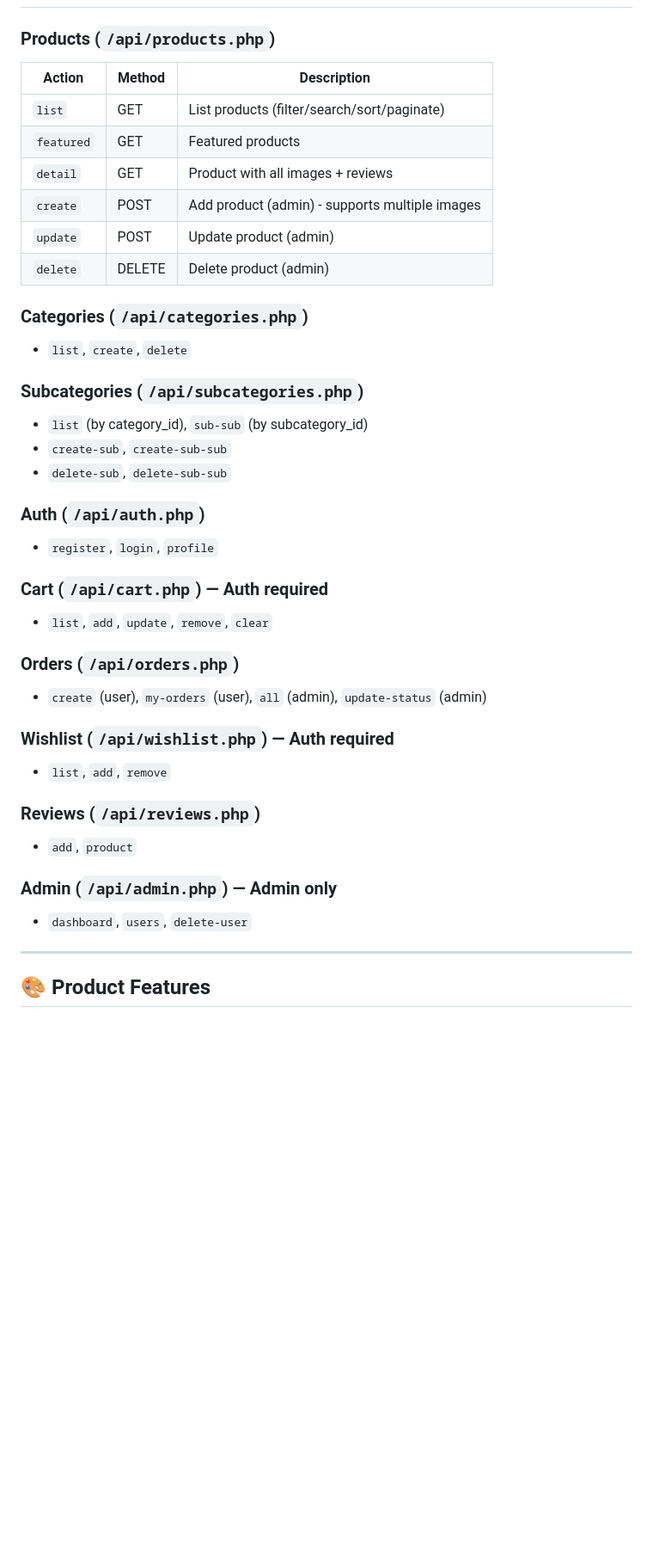
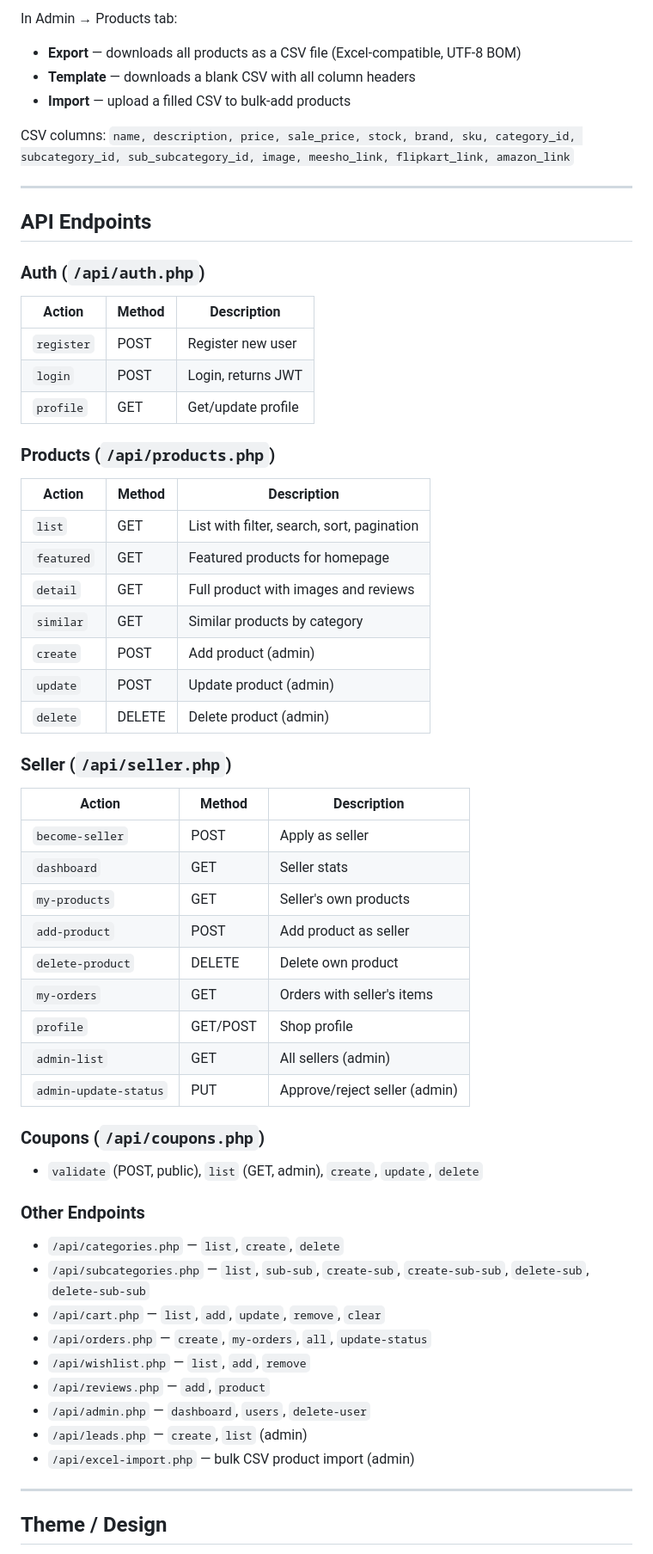
Before and after one commit to rithalyarajput-creator/ecommerce-template, a Markdown page: README.md, the part around one of its changes. Shown at 86% size. GitHub-like rendering; blank space fills up the shorter version.

```diff
--- a/README.md
+++ b/README.md
@@ -146,41 +213,61 @@ If login fails, visit `http://localhost/backend/fix-admin.php` once to reset adm
+In Admin → Products tab:
+
+- **Export** — downloads all products as a CSV file (Excel-compatible, UTF-8 BOM)
+- **Template** — downloads a blank CSV with all column headers
+- **Import** — upload a filled CSV to bulk-add products
+
+CSV columns: `name, description, price, sale_price, stock, brand, sku, category_id, subcategory_id, sub_subcategory_id, image, meesho_link, flipkart_link, amazon_link`
+
+---
+
+## API Endpoints
+
+### Auth (`/api/auth.php`)
+| Action | Method | Description |
+|--------|--------|-------------|
+| `register` | POST | Register new user |
+| `login` | POST | Login, returns JWT |
+| `profile` | GET | Get/update profile |
 
 ### Products (`/api/products.php`)
 | Action | Method | Description |
 |--------|--------|-------------|
-| `list` | GET | List products (filter/search/sort/paginate) |
-| `featured` | GET | Featured products |
-| `detail` | GET | Product with all images + reviews |
-| `create` | POST | Add product (admin) - supports multiple images |
+| `list` | GET | List with filter, search, sort, pagination |
+| `featured` | GET | Featured products for homepage |
+| `detail` | GET | Full product with images and reviews |
+| `similar` | GET | Similar products by category |
+| `create` | POST | Add product (admin) |
 | `update` | POST | Update product (admin) |
 | `delete` | DELETE | Delete product (admin) |
 
-### Categories (`/api/categories.php`)
-- `list`, `create`, `delete`
+### Seller (`/api/seller.php`)
+| Action | Method | Description |
+|--------|--------|-------------|
+| `become-seller` | POST | Apply as seller |
+| `dashboard` | GET | Seller stats |
+| `my-products` | GET | Seller's own products |
+| `add-product` | POST | Add product as seller |
+| `delete-product` | DELETE | Delete own product |
+| `my-orders` | GET | Orders with seller's items |
+| `profile` | GET/POST | Shop profile |
+| `admin-list` | GET | All sellers (admin) |
+| `admin-update-status` | PUT | Approve/reject seller (admin) |
 
-### Subcategories (`/api/subcategories.php`)
-- `list` (by category_id), `sub-sub` (by subcategory_id)
-- `create-sub`, `create-sub-sub`
-- `delete-sub`, `delete-sub-sub`
+### Coupons (`/api/coupons.php`)
+- `validate` (POST, public), `list` (GET, admin), `create`, `update`, `delete`
 
-### Auth (`/api/auth.php`)
-- `register`, `login`, `profile`
-
-### Cart (`/api/cart.php`) — Auth required
-- `list`, `add`, `update`, `remove`, `clear`
-
-### Orders (`/api/orders.php`)
-- `create` (user), `my-orders` (user), `all` (admin), `update-status` (admin)
-
-### Wishlist (`/api/wishlist.php`) — Auth required
-- `list`, `add`, `remove`
-
-### Reviews (`/api/reviews.php`)
-- `add`, `product`
-
-### Admin (`/api/admin.php`) — Admin only
-- `dashboard`, `users`, `delete-user`
+### Other Endpoints
+- `/api/categories.php` — `list`, `create`, `delete`
+- `/api/subcategories.php` — `list`, `sub-sub`, `create-sub`, `create-sub-sub`, `delete-sub`, `delete-sub-sub`
+- `/api/cart.php` — `list`, `add`, `update`, `remove`, `clear`
+- `/api/orders.php` — `create`, `my-orders`, `all`, `update-status`
+- `/api/wishlist.php` — `list`, `add`, `remove`
+- `/api/reviews.php` — `add`, `product`
+- `/api/admin.php` — `dashboard`, `users`, `delete-user`
+- `/api/leads.php` — `create`, `list` (admin)
+- `/api/excel-import.php` — bulk CSV product import (admin)
 
 ---
 
-## 🎨 Product Features
+## Theme / Design
 
```
Also changed, not shown: other parts of README.md (+176 -147 lines).
